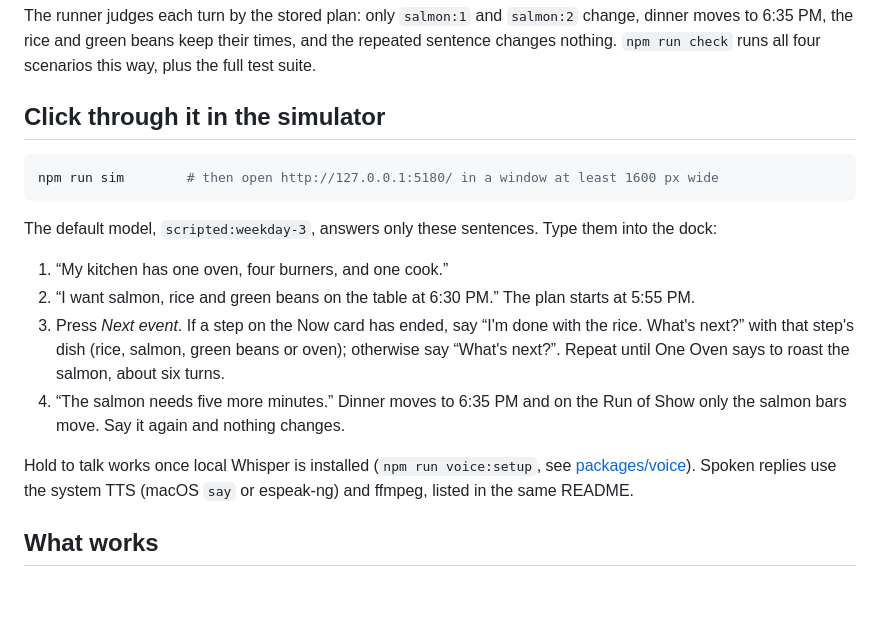
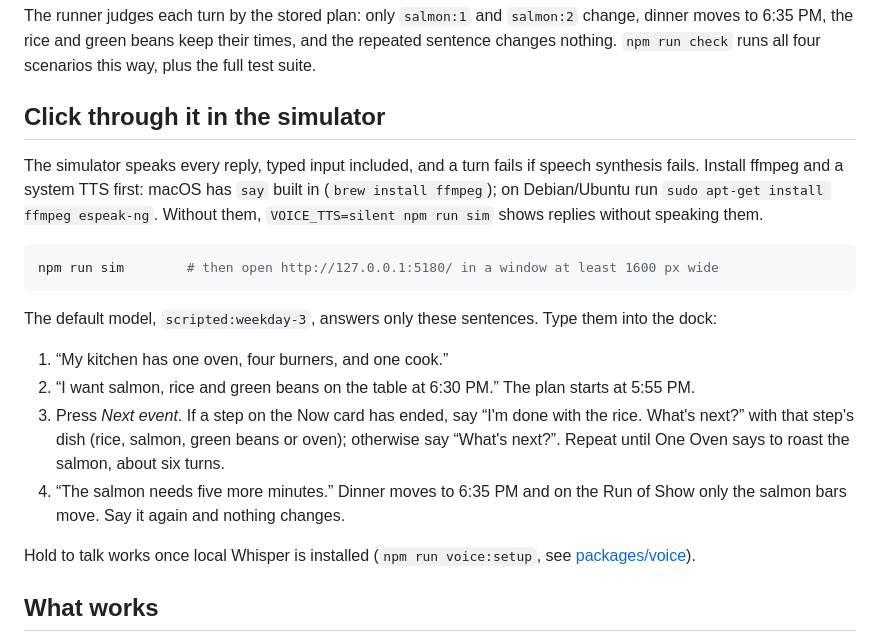
Before and after one commit to ArcSolver/one-oven, a Markdown page: README.md, the part around the change. GitHub-like rendering; blank space fills up the shorter version.

````diff
--- a/README.md
+++ b/README.md
@@ -35,6 +35,11 @@ to 6:35 PM, the rice and green beans keep their times, and the repeated sentence
 
 ## Click through it in the simulator
 
+The simulator speaks every reply, typed input included, and a turn fails if speech synthesis fails.
+Install ffmpeg and a system TTS first: macOS has `say` built in (`brew install ffmpeg`); on
+Debian/Ubuntu run `sudo apt-get install ffmpeg espeak-ng`. Without them, `VOICE_TTS=silent npm run sim`
+shows replies without speaking them.
+
 ```sh
 npm run sim        # then open http://127.0.0.1:5180/ in a window at least 1600 px wide
 ```
@@ -51,8 +56,7 @@ Type them into the dock:
    bars move. Say it again and nothing changes.
 
 Hold to talk works once local Whisper is installed (`npm run voice:setup`, see
-[packages/voice](packages/voice/README.md)). Spoken replies use the system TTS (macOS `say` or
-espeak-ng) and ffmpeg, listed in the same README.
+[packages/voice](packages/voice/README.md)).
 
 ## What works
 
````
Also changed, not shown: packages/simulator/README.md (+4 -1 lines).
